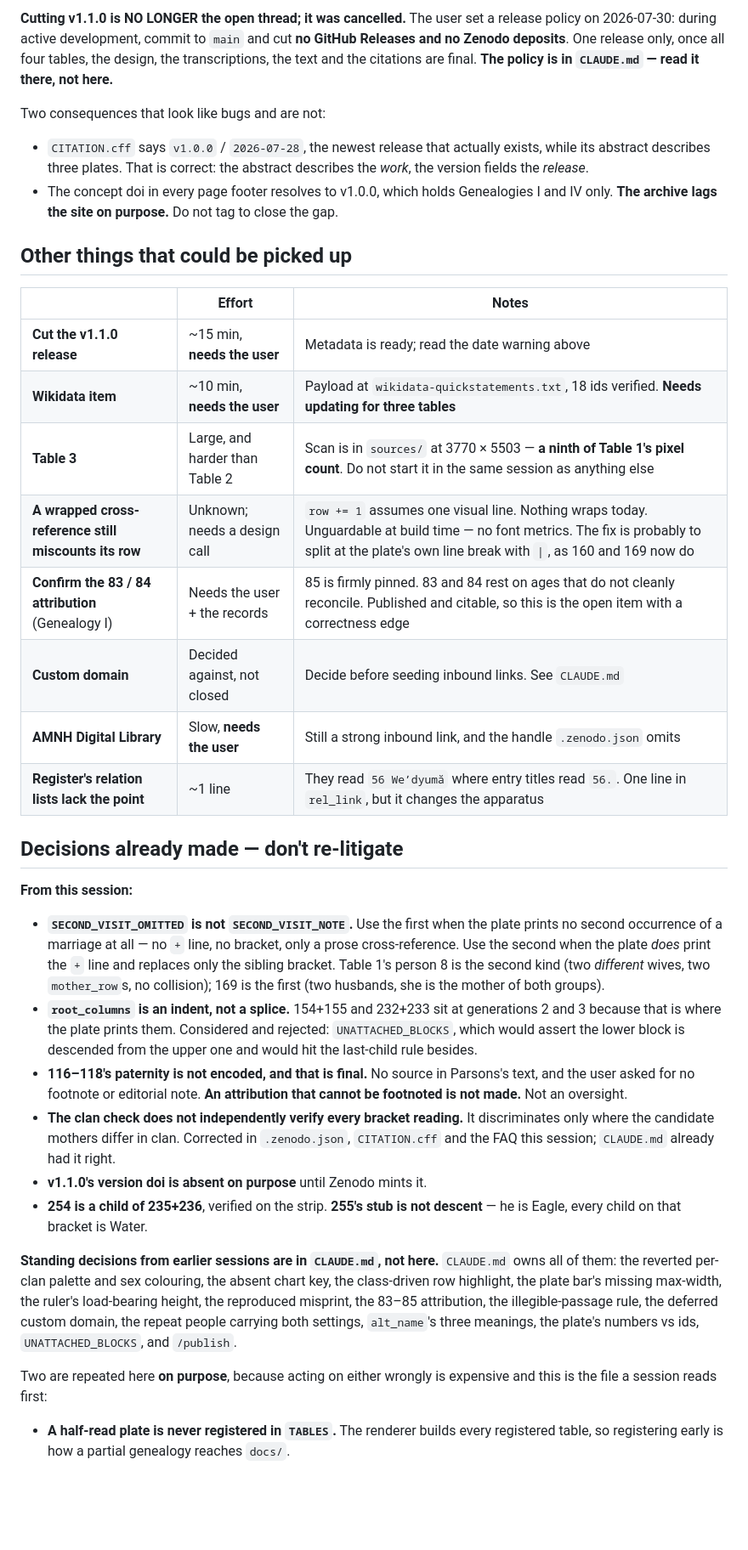
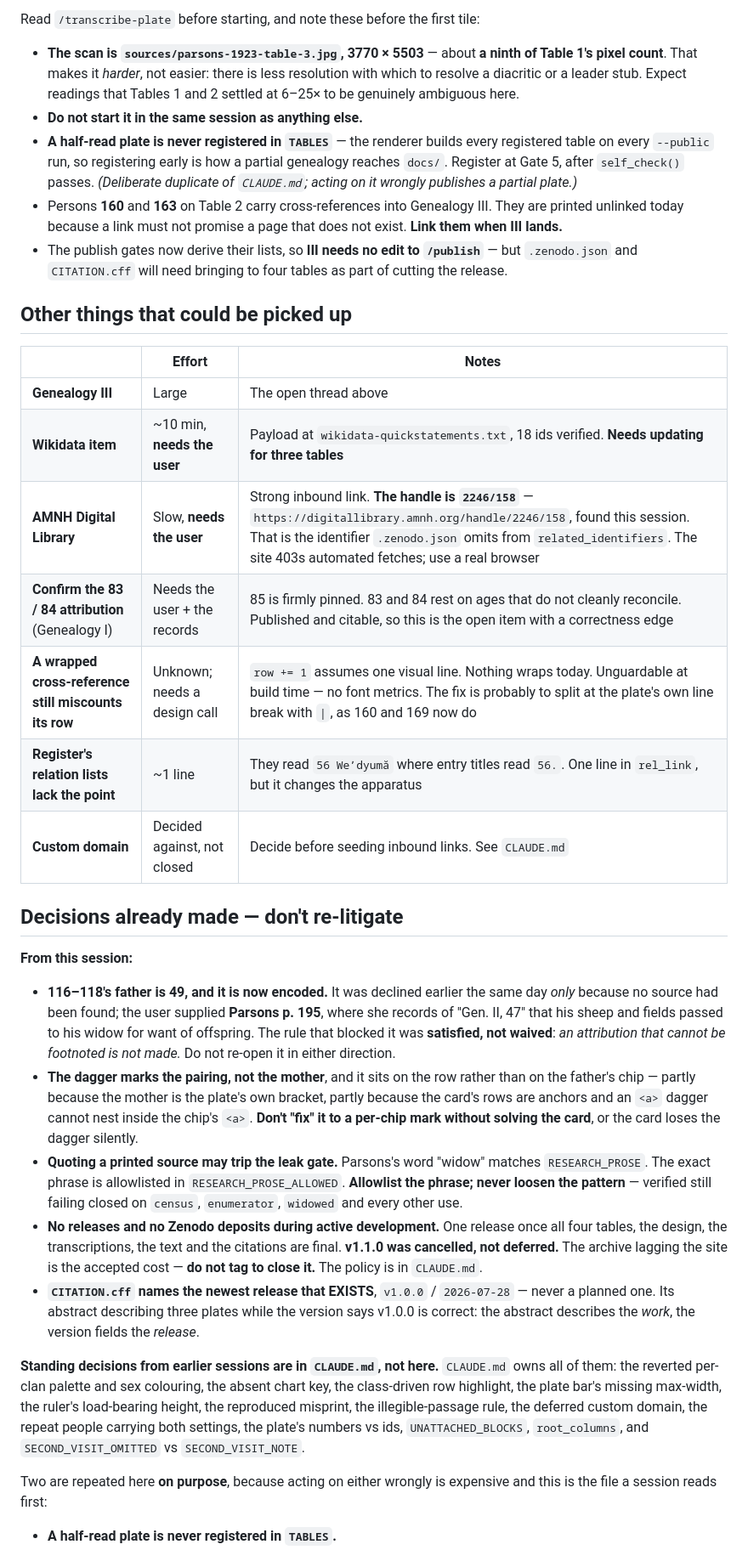
Before and after one commit to PuebloGenealogy/pueblogenealogy.github.io, a Markdown page: SESSION-NOTES.md, the part around one of its changes. Shown at 85% size. GitHub-like rendering; blank space fills up the shorter version.

```diff
--- a/SESSION-NOTES.md
+++ b/SESSION-NOTES.md
@@ -96,69 +56,75 @@ the next release.
 
-**Cutting v1.1.0 is NO LONGER the open thread; it was cancelled.** The user set
-a release policy on 2026-07-30: during active development, commit to `main` and
-cut **no GitHub Releases and no Zenodo deposits**. One release only, once all
-four tables, the design, the transcriptions, the text and the citations are
-final. **The policy is in `CLAUDE.md` — read it there, not here.**
+Read `/transcribe-plate` before starting, and note these before the first tile:
 
-Two consequences that look like bugs and are not:
-
-- `CITATION.cff` says `v1.0.0` / `2026-07-28`, the newest release that actually
-  exists, while its abstract describes three plates. That is correct: the
-  abstract describes the *work*, the version fields the *release*.
-- The concept doi in every page footer resolves to v1.0.0, which holds
-  Genealogies I and IV only. **The archive lags the site on purpose.** Do not
-  tag to close the gap.
+- **The scan is `sources/parsons-1923-table-3.jpg`, 3770 × 5503** — about **a
+  ninth of Table 1's pixel count**. That makes it *harder*, not easier: there is
+  less resolution with which to resolve a diacritic or a leader stub. Expect
+  readings that Tables 1 and 2 settled at 6–25× to be genuinely ambiguous here.
+- **Do not start it in the same session as anything else.**
+- **A half-read plate is never registered in `TABLES`** — the renderer builds
+  every registered table on every `--public` run, so registering early is how a
+  partial genealogy reaches `docs/`. Register at Gate 5, after `self_check()`
+  passes. *(Deliberate duplicate of `CLAUDE.md`; acting on it wrongly publishes
+  a partial plate.)*
+- Persons **160** and **163** on Table 2 carry cross-references into Genealogy
+  III. They are printed unlinked today because a link must not promise a page
+  that does not exist. **Link them when III lands.**
+- The publish gates now derive their lists, so **III needs no edit to
+  `/publish`** — but `.zenodo.json` and `CITATION.cff` will need bringing to
+  four tables as part of cutting the release.
 
 ## Other things that could be picked up
 
 | | Effort | Notes |
 |---|---|---|
-| **Cut the v1.1.0 release** | ~15 min, **needs the user** | Metadata is ready; read the date warning above |
+| **Genealogy III** | Large | The open thread above |
 | **Wikidata item** | ~10 min, **needs the user** | Payload at `wikidata-quickstatements.txt`, 18 ids verified. **Needs updating for three tables** |
-| **Table 3** | Large, and harder than Table 2 | Scan is in `sources/` at 3770 × 5503 — **a ninth of Table 1's pixel count**. Do not start it in the same session as anything else |
+| **AMNH Digital Library** | Slow, **needs the user** | Strong inbound link. **The handle is `2246/158`** — `https://digitallibrary.amnh.org/handle/2246/158`, found this session. That is the identifier `.zenodo.json` omits from `related_identifiers`. The site 403s automated fetches; use a real browser |
+| **Confirm the 83 / 84 attribution** (Genealogy I) | Needs the user + the records | 85 is firmly pinned. 83 and 84 rest on ages that do not cleanly reconcile. Published and citable, so this is the open item with a correctness edge |
 | **A wrapped cross-reference still miscounts its row** | Unknown; needs a design call | `row += 1` assumes one visual line. Nothing wraps today. Unguardable at build time — no font metrics. The fix is probably to split at the plate's own line break with `\|`, as 160 and 169 now do |
-| **Confirm the 83 / 84 attribution** (Genealogy I) | Needs the user + the records | 85 is firmly pinned. 83 and 84 rest on ages that do not cleanly reconcile. Published and citable, so this is the open item with a correctness edge |
+| **Register's relation lists lack the point** | ~1 line | They read `56 Weʼdyumă` where entry titles read `56.`. One line in `rel_link`, but it changes the apparatus |
 | **Custom domain** | Decided against, not closed | Decide before seeding inbound links. See `CLAUDE.md` |
-| **AMNH Digital Library** | Slow, **needs the user** | Still a strong inbound link, and the handle `.zenodo.json` omits |
-| **Register's relation lists lack the point** | ~1 line | They read `56 Weʼdyumă` where entry titles read `56.`. One line in `rel_link`, but it changes the apparatus |
 
 ## Decisions already made — don't re-litigate
 
 **From this session:**
 
-- **`SECOND_VISIT_OMITTED` is not `SECOND_VISIT_NOTE`.** Use the first when the
-  plate prints no second occurrence of a marriage at all — no `+` line, no
-  bracket, only a prose cross-reference. Use the second when the plate *does*
-  print the `+` line and replaces only the sibling bracket. Table 1's person 8
-  is the second kind (two *different* wives, two `mother_row`s, no collision);
-  169 is the first (two husbands, she is the mother of both groups).
-- **`root_columns` is an indent, not a splice.** 154+155 and 232+233 sit at
-  generations 2 and 3 because that is where the plate prints them. Considered
-  and rejected: `UNATTACHED_BLOCKS`, which would assert the lower block is
-  descended from the upper one and would hit the last-child rule besides.
-- **116–118's paternity is not encoded, and that is final.** No source in
-  Parsons's text, and the user asked for no footnote or editorial note. **An
-  attribution that cannot be footnoted is not made.** Not an oversight.
-- **The clan check does not independently verify every bracket reading.** It
-  discriminates only where the candidate mothers differ in clan. Corrected in
-  `.zenodo.json`, `CITATION.cff` and the FAQ this session; `CLAUDE.md` already
-  had it right.
-- **v1.1.0's version doi is absent on purpose** until Zenodo mints it.
-- **254 is a child of 235+236**, verified on the strip. **255's stub is not
-  descent** — he is Eagle, every child on that bracket is Water.
+- **116–118's father is 49, and it is now encoded.** It was declined earlier the
+  same day *only* because no source had been found; the user supplied
+  **Parsons p. 195**, where she records of "Gen. II, 47" that his sheep and
+  fields passed to his widow for want of offspring. The rule that blocked it was
+  **satisfied, not waived**: *an attribution that cannot be footnoted is not
+  made.* Do not re-open it in either direction.
+- **The dagger marks the pairing, not the mother**, and it sits on the row
+  rather than on the father's chip — partly because the mother is the plate's
+  own bracket, partly because the card's rows are anchors and an `<a>` dagger
+  cannot nest inside the chip's `<a>`. **Don't "fix" it to a per-chip mark
+  without solving the card**, or the card loses the dagger silently.
+- **Quoting a printed source may trip the leak gate.** Parsons's word "widow"
+  matches `RESEARCH_PROSE`. The exact phrase is allowlisted in
+  `RESEARCH_PROSE_ALLOWED`. **Allowlist the phrase; never loosen the pattern** —
+  verified still failing closed on `census`, `enumerator`, `widowed` and every
+  other use.
+- **No releases and no Zenodo deposits during active development.** One release
+  once all four tables, the design, the transcriptions, the text and the
+  citations are final. **v1.1.0 was cancelled, not deferred.** The archive
+  lagging the site is the accepted cost — **do not tag to close it.** The policy
+  is in `CLAUDE.md`.
+- **`CITATION.cff` names the newest release that EXISTS**, `v1.0.0` /
+  `2026-07-28` — never a planned one. Its abstract describing three plates while
+  the version says v1.0.0 is correct: the abstract describes the *work*, the
+  version fields the *release*.
 
 **Standing decisions from earlier sessions are in `CLAUDE.md`, not here.**
 `CLAUDE.md` owns all of them: the reverted per-clan palette and sex colouring,
 the absent chart key, the class-driven row highlight, the plate bar's missing
-max-width, the ruler's load-bearing height, the reproduced misprint, the 83–85
-attribution, the illegible-passage rule, the deferred custom domain, the repeat
-people carrying both settings, `alt_name`'s three meanings, the plate's numbers
-vs ids, `UNATTACHED_BLOCKS`, and `/publish`.
+max-width, the ruler's load-bearing height, the reproduced misprint, the
+illegible-passage rule, the deferred custom domain, the repeat people carrying
+both settings, the plate's numbers vs ids, `UNATTACHED_BLOCKS`, `root_columns`,
+and `SECOND_VISIT_OMITTED` vs `SECOND_VISIT_NOTE`.
 
 Two are repeated here **on purpose**, because acting on either wrongly is
 expensive and this is the file a session reads first:
 
-- **A half-read plate is never registered in `TABLES`.** The renderer builds
-  every registered table, so registering early is how a partial genealogy
-  reaches `docs/`.
+- **A half-read plate is never registered in `TABLES`.**
 - **Research evidence never enters the repo** — not `plate_note`, not a commit
```
Also changed, not shown: other parts of SESSION-NOTES.md (+35 -73 lines), CHANGELOG.md (+46 -0 lines), CLAUDE.md (+15 -5 lines).
